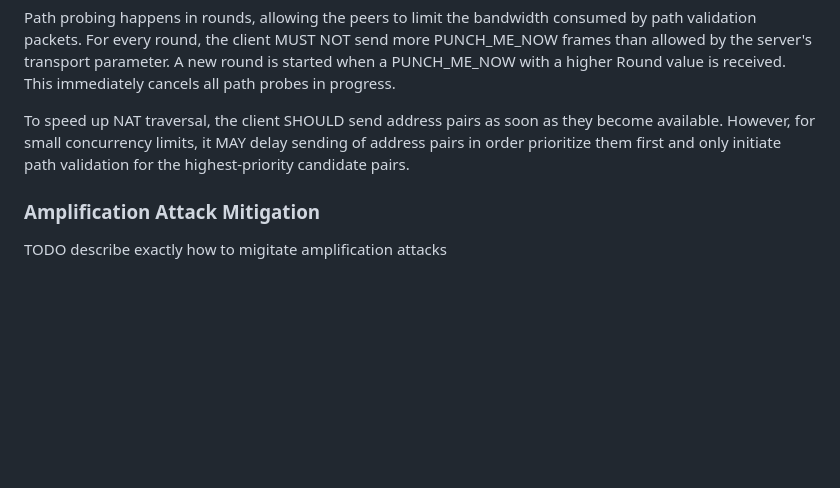
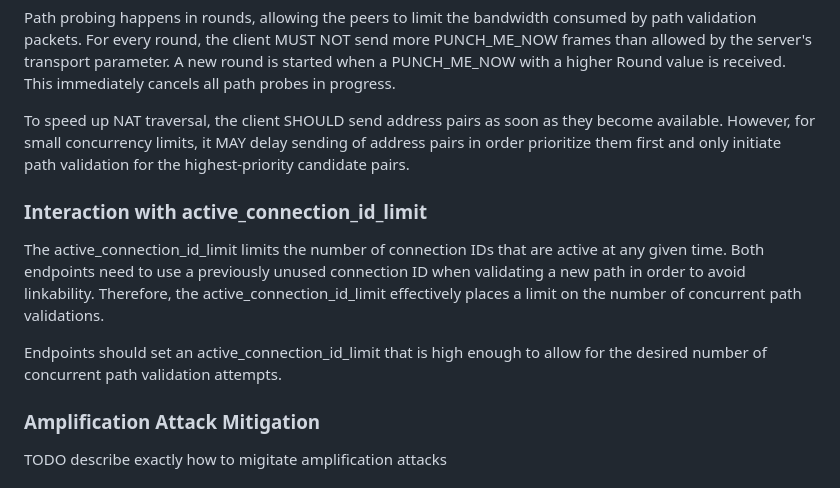
Before and after one commit to marten-seemann/draft-seemann-quic-nat-traversal, a Markdown page: draft-seemann-quic-nat-traversal.md, the part around the change. Drawn GitHub-style; blank space fills up the shorter version.

Commit message:
document interaction with active_connection_id_limit (#23)

```diff
--- a/draft-seemann-quic-nat-traversal.md
+++ b/draft-seemann-quic-nat-traversal.md
@@ -160,6 +160,17 @@ become available. However, for small concurrency limits, it MAY delay sending of
 address pairs in order prioritize them first and only initiate path validation
 for the highest-priority candidate pairs.
 
+### Interaction with active_connection_id_limit
+
+The active_connection_id_limit limits the number of connection IDs that are
+active at any given time. Both endpoints need to use a previously unused
+connection ID when validating a new path in order to avoid linkability.
+Therefore, the active_connection_id_limit effectively places a limit on the
+number of concurrent path validations.
+
+Endpoints should set an active_connection_id_limit that is high enough to allow
+for the desired number of concurrent path validation attempts.
+
 ### Amplification Attack Mitigation
 
 TODO describe exactly how to migitate amplification attacks
```
